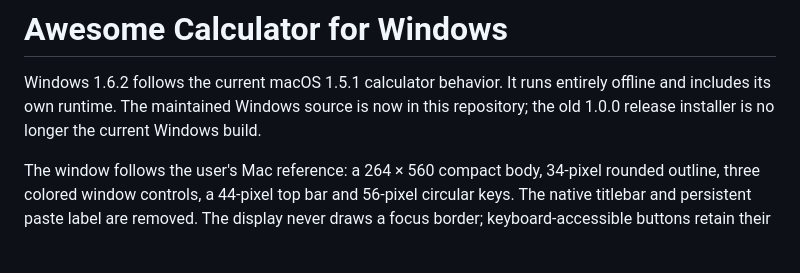
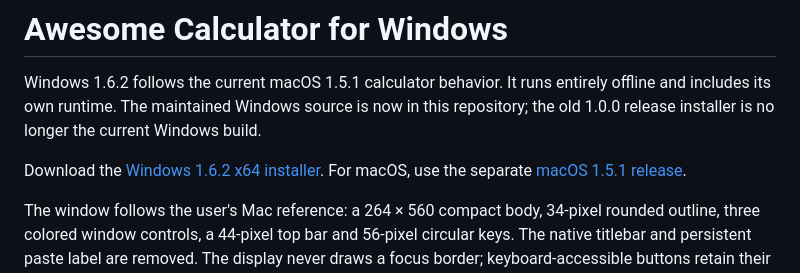
Before and after one commit to genoooool/awesome-calculator, a Markdown page: Windows/README.md, the part around the change. GitHub-like rendering; blank space fills up the shorter version.

Commit message:
Link Windows 1.6.2 release downloads

```diff
--- a/Windows/README.md
+++ b/Windows/README.md
@@ -3,6 +3,9 @@
 Windows 1.6.2 follows the current macOS 1.5.1 calculator behavior. It runs entirely
 offline and includes its own runtime. The maintained Windows source is now in this
 repository; the old 1.0.0 release installer is no longer the current Windows build.
+
+Download the [Windows 1.6.2 x64 installer](https://github.com/genoooool/awesome-calculator/releases/tag/windows-v1.6.2).
+For macOS, use the separate [macOS 1.5.1 release](https://github.com/genoooool/awesome-calculator/releases/tag/v1.5.1).
 
 The window follows the user's Mac reference: a 264 × 560 compact body, 34-pixel
 rounded outline, three colored window controls, a 44-pixel top bar and 56-pixel
```
Also changed, not shown: README.md (+1 -1 lines).
